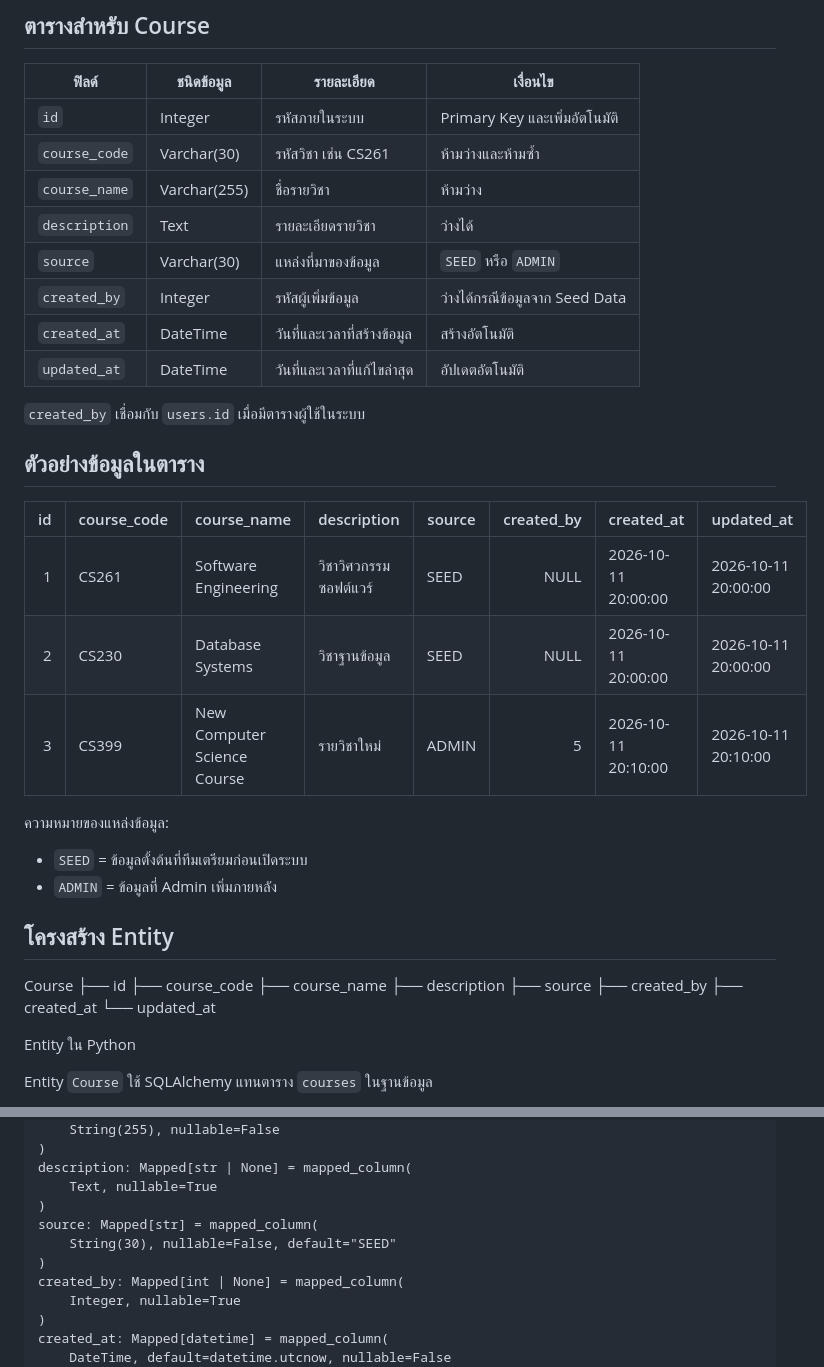
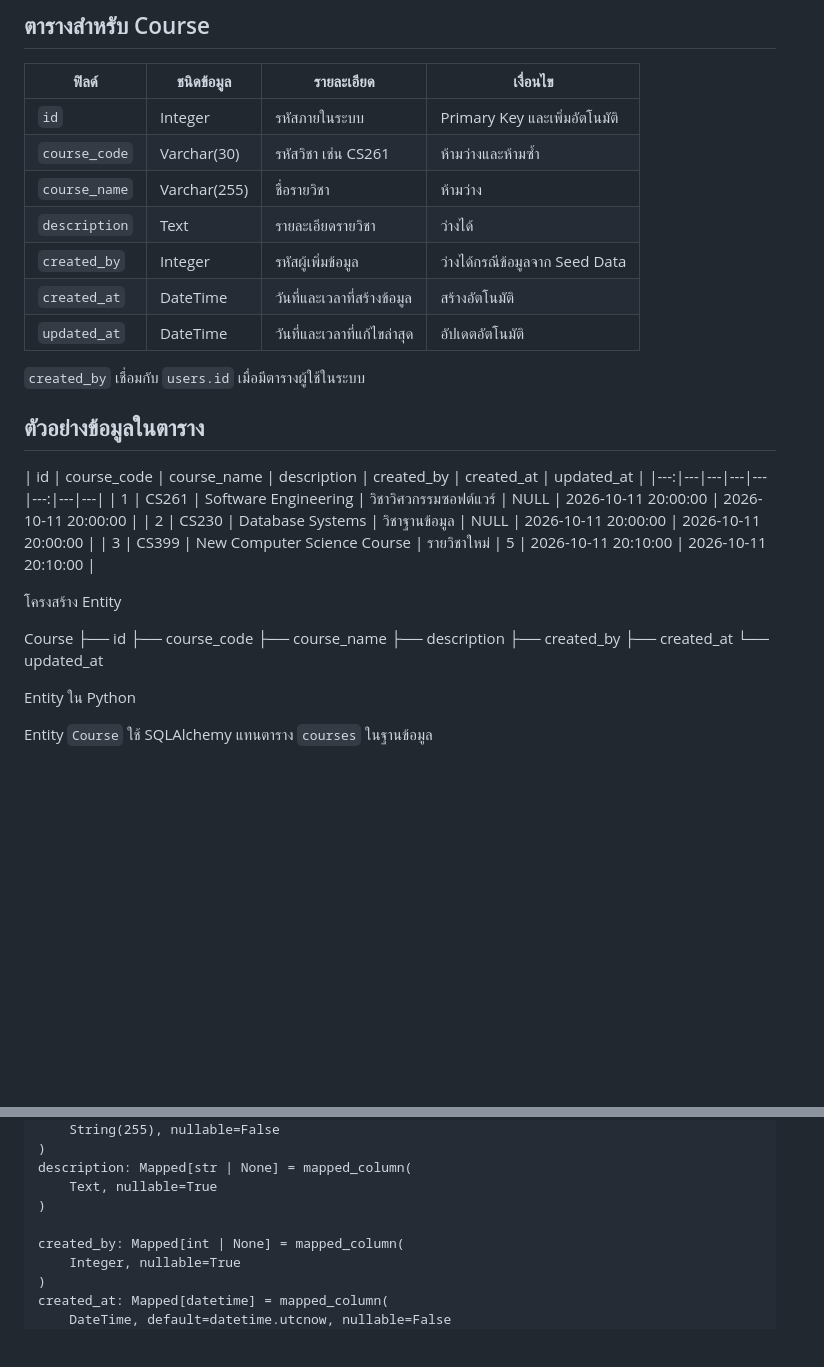
Before and after one commit to Lilieay/CS261-Group4-Project, a Markdown page: docs/task22-course-entity.md, 2 parts joined by grey strips. Rendered like a GitHub page; blank space fills up the shorter version.

```diff
--- a/docs/task22-course-entity.md
+++ b/docs/task22-course-entity.md
@@ -8,7 +8,6 @@
 | `course_code` | Varchar(30) | รหัสวิชา เช่น CS261 | ห้ามว่างและห้ามซ้ำ |
 | `course_name` | Varchar(255) | ชื่อรายวิชา | ห้ามว่าง |
 | `description` | Text | รายละเอียดรายวิชา | ว่างได้ |
-| `source` | Varchar(30) | แหล่งที่มาของข้อมูล | `SEED` หรือ `ADMIN` |
 | `created_by` | Integer | รหัสผู้เพิ่มข้อมูล | ว่างได้กรณีข้อมูลจาก Seed Data |
 | `created_at` | DateTime | วันที่และเวลาที่สร้างข้อมูล | สร้างอัตโนมัติ |
 | `updated_at` | DateTime | วันที่และเวลาที่แก้ไขล่าสุด | อัปเดตอัตโนมัติ |
@@ -17,18 +16,15 @@
 
 ## ตัวอย่างข้อมูลในตาราง
 
-| id | course_code | course_name | description | source | created_by | created_at | updated_at |
+| id | course_code | course_name | description | created_by | created_at | updated_at |
 |---:|---|---|---|---|---:|---|---|
-| 1 | CS261 | Software Engineering | วิชาวิศวกรรมซอฟต์แวร์ | SEED | NULL | 2026-10-11 20:00:00 | 2026-10-11 20:00:00 |
-| 2 | CS230 | Database Systems | วิชาฐานข้อมูล | SEED | NULL | 2026-10-11 20:00:00 | 2026-10-11 20:00:00 |
-| 3 | CS399 | New Computer Science Course | รายวิชาใหม่ | ADMIN | 5 | 2026-10-11 20:10:00 | 2026-10-11 20:10:00 |
+| 1 | CS261 | Software Engineering | วิชาวิศวกรรมซอฟต์แวร์  | NULL | 2026-10-11 20:00:00 | 2026-10-11 20:00:00 |
+| 2 | CS230 | Database Systems | วิชาฐานข้อมูล  | NULL | 2026-10-11 20:00:00 | 2026-10-11 20:00:00 |
+| 3 | CS399 | New Computer Science Course | รายวิชาใหม่  | 5 | 2026-10-11 20:10:00 | 2026-10-11 20:10:00 |
 
-ความหมายของแหล่งข้อมูล:
 
-- `SEED` = ข้อมูลตั้งต้นที่ทีมเตรียมก่อนเปิดระบบ
-- `ADMIN` = ข้อมูลที่ Admin เพิ่มภายหลัง
 
-## โครงสร้าง Entity
+ โครงสร้าง Entity
 
 
 Course
@@ -36,7 +32,6 @@ Course
 ├── course_code
 ├── course_name
 ├── description
-├── source
 ├── created_by
 ├── created_at
 └── updated_at
@@ -70,9 +65,7 @@ class Course(Base):
     description: Mapped[str | None] = mapped_column(
         Text, nullable=True
     )
-    source: Mapped[str] = mapped_column(
-        String(30), nullable=False, default="SEED"
-    )
+
     created_by: Mapped[int | None] = mapped_column(
         Integer, nullable=True
     )
```
